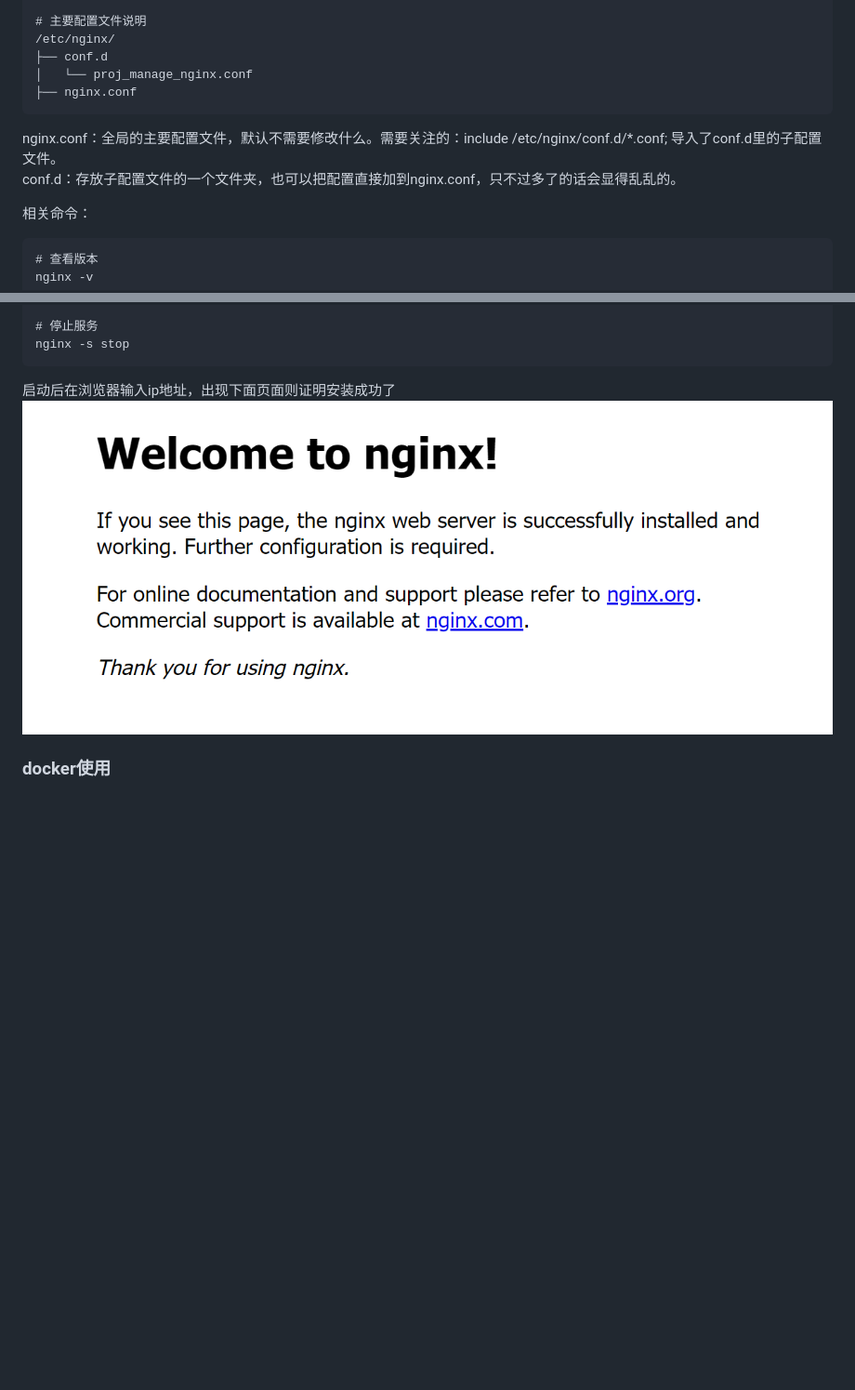
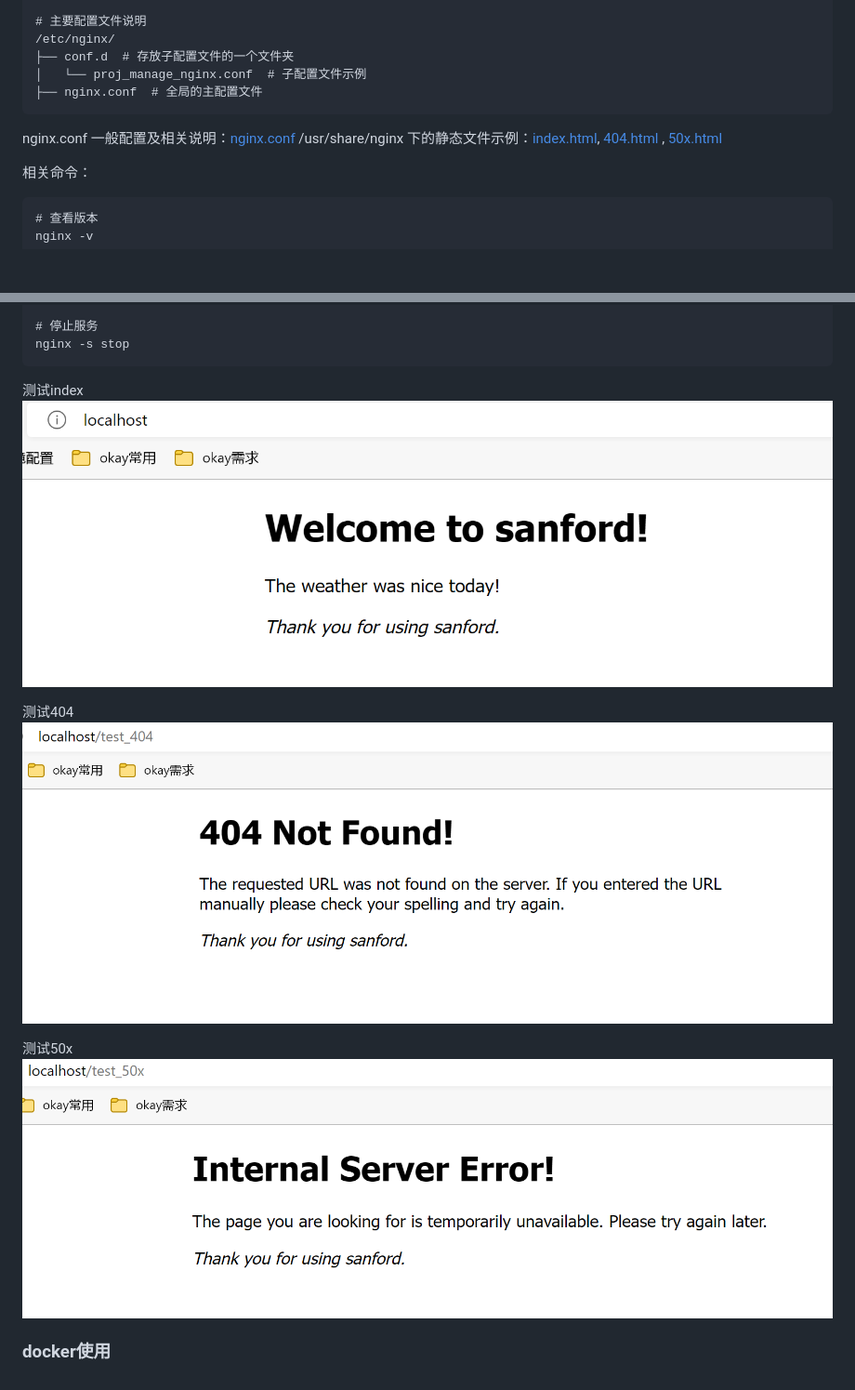
Before and after one commit to SanfordLuo/flask_demo, a Markdown page: README.md, 2 parts joined by grey strips. Shown: that part at 93% size. Drawn GitHub-style; pictures changed too: static/nginx-404.png (added), static/nginx-50x.png (added), static/nginx-index.png (added); blank space fills up the shorter version.

Commit message:
nginx

````diff
--- a/README.md
+++ b/README.md
@@ -365,13 +365,14 @@ sudo apt-get install nginx
 
 # 主要配置文件说明
 /etc/nginx/
-├── conf.d
-│   └── proj_manage_nginx.conf
-├── nginx.conf
+├── conf.d  # 存放子配置文件的一个文件夹
+│   └── proj_manage_nginx.conf  # 子配置文件示例
+├── nginx.conf  # 全局的主配置文件
 ```
 
-nginx.conf：全局的主要配置文件，默认不需要修改什么。需要关注的：include /etc/nginx/conf.d/*.conf; 导入了conf.d里的子配置文件。
-conf.d：存放子配置文件的一个文件夹，也可以把配置直接加到nginx.conf，只不过多了的话会显得乱乱的。
+nginx.conf 一般配置及相关说明：[nginx.conf](/config/nginx.conf)
+/usr/share/nginx 下的静态文件示例：[index.html](/static/nginx_html/index.html), [404.html](/static/nginx_html/404.html)
+, [50x.html](/static/nginx_html/50x.html)
 
 相关命令：
 
@@ -392,7 +393,13 @@ nginx -t
 nginx -s stop
 ```
 
-启动后在浏览器输入ip地址，出现下面页面则证明安装成功了
-![image](/static/nginx-start.png)
+测试index
+![image](/static/nginx-index.png)
+
+测试404
+![image](/static/nginx-404.png)
+
+测试50x
+![image](/static/nginx-50x.png)
 
 ### docker使用
````
Also changed, not shown: 5 other files.
